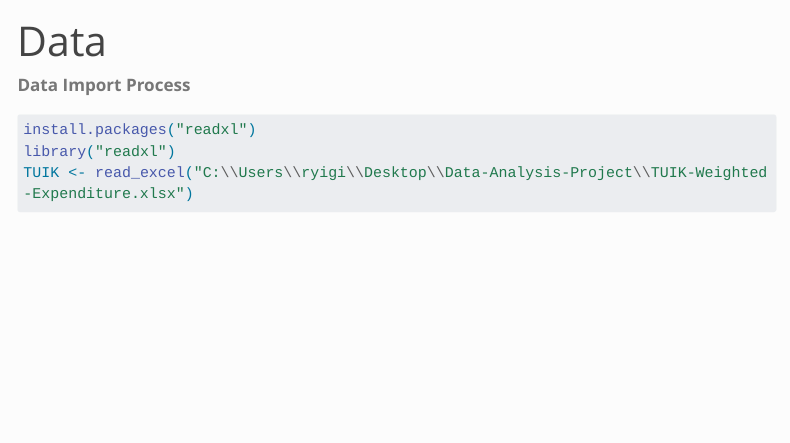
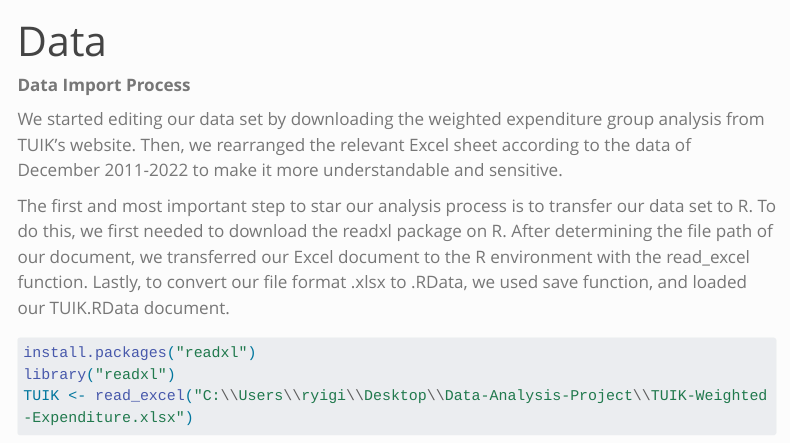
Before and after one commit to emu-hacettepe-analytics/emu430-fall2023-team-red_flag, a Quarto document (data.qmd): the page in a window 1100 px wide, from its top. Rendered offline with R 4.5, knitr and Pandoc in place of Quarto, with nearby package versions; some code elsewhere in the file could not run offline; menus at the side of the page are left out; long lines of code are wrapped.

Commit message:
Dataset import

````diff
--- a/data.qmd
+++ b/data.qmd
@@ -3,6 +3,10 @@ title: "Data"
 ---
 
 **Data Import Process**
+
+We started editing our data set by downloading the weighted expenditure group analysis from TUIK's website. Then, we rearranged the relevant Excel sheet according to the data of December 2011-2022 to make it more understandable and sensitive.
+
+The first and most important step to star our analysis process is to transfer our data set to R. To do this, we first needed to download the readxl package on R. After determining the file path of our document, we transferred our Excel document to the R environment with the read_excel function. Lastly, to convert our file format .xlsx to .RData, we used save function, and loaded our TUIK.RData document.
 
 ```{r}
 install.packages("readxl")
````
